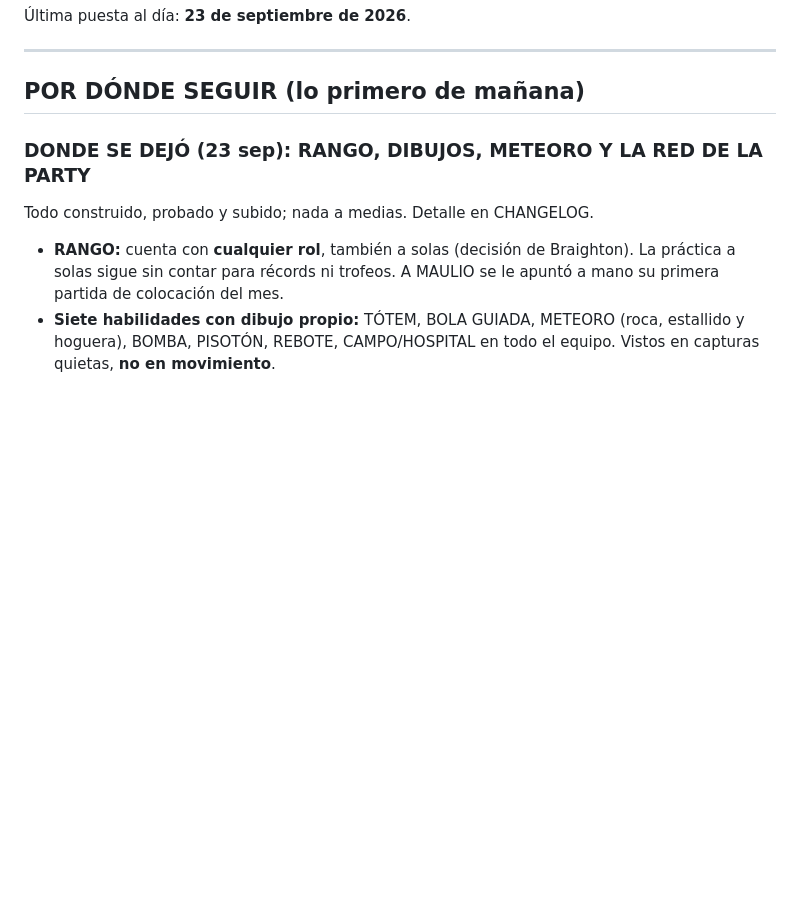
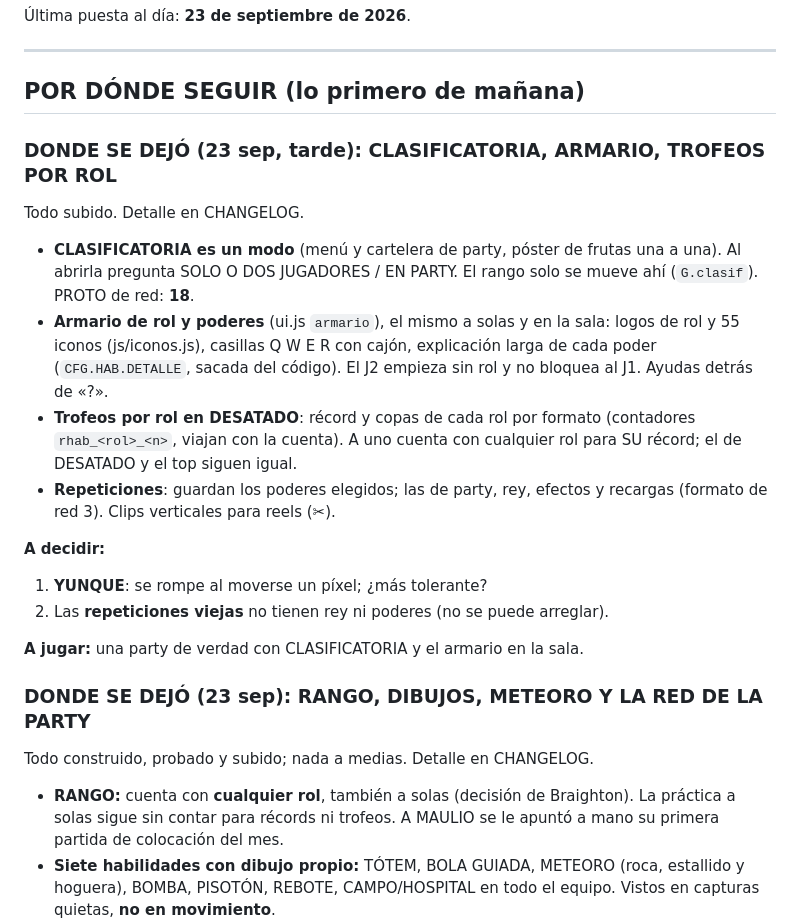
Before and after one commit to iambraightondev/pacman-topmundial, a Markdown page: PENDIENTE.md, the part around the change. Rendered like a GitHub page; blank space fills up the shorter version.

Commit message:
Write down where the session was left: ranked mode, picker, per-role trophies
Co-Authored-By: Claude Opus 5.5 (1M context) <noreply@anthropic.com>

```diff
--- a/PENDIENTE.md
+++ b/PENDIENTE.md
@@ -12,6 +12,29 @@ cristiano) y en [`SPEC.md`](SPEC.md) (cómo funciona por dentro).
 ---
 
 ## POR DÓNDE SEGUIR (lo primero de mañana)
+
+### DONDE SE DEJÓ (23 sep, tarde): CLASIFICATORIA, ARMARIO, TROFEOS POR ROL
+
+Todo subido. Detalle en CHANGELOG.
+
+- **CLASIFICATORIA es un modo** (menú y cartelera de party, póster de frutas
+  una a una). Al abrirla pregunta SOLO O DOS JUGADORES / EN PARTY. El rango
+  solo se mueve ahí (`G.clasif`). PROTO de red: **18**.
+- **Armario de rol y poderes** (ui.js `armario`), el mismo a solas y en la
+  sala: logos de rol y 55 iconos (js/iconos.js), casillas Q W E R con cajón,
+  explicación larga de cada poder (`CFG.HAB.DETALLE`, sacada del código). El
+  J2 empieza sin rol y no bloquea al J1. Ayudas detrás de «?».
+- **Trofeos por rol en DESATADO**: récord y copas de cada rol por formato
+  (contadores `rhab_<rol>_<n>`, viajan con la cuenta). A uno cuenta con
+  cualquier rol para SU récord; el de DESATADO y el top siguen igual.
+- **Repeticiones**: guardan los poderes elegidos; las de party, rey, efectos
+  y recargas (formato de red 3). Clips verticales para reels (✂).
+
+**A decidir:**
+1. **YUNQUE**: se rompe al moverse un píxel; ¿más tolerante?
+2. Las **repeticiones viejas** no tienen rey ni poderes (no se puede arreglar).
+
+**A jugar:** una party de verdad con CLASIFICATORIA y el armario en la sala.
 
 ### DONDE SE DEJÓ (23 sep): RANGO, DIBUJOS, METEORO Y LA RED DE LA PARTY
 
```
